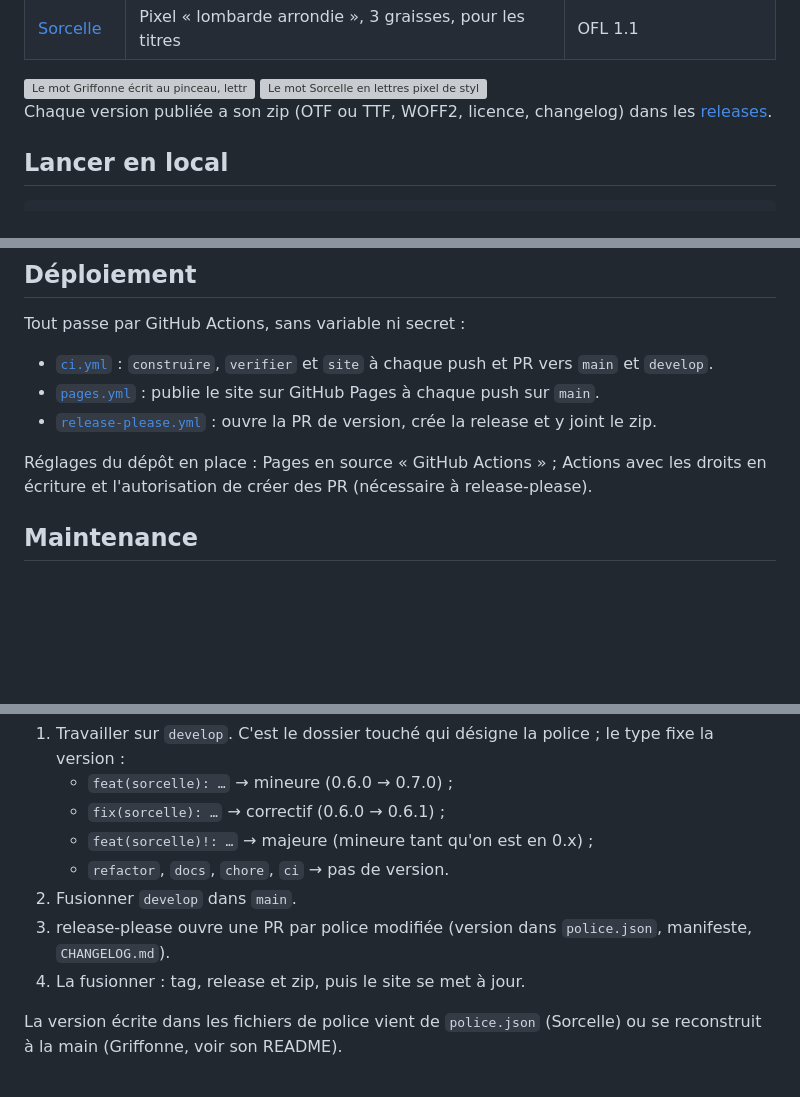
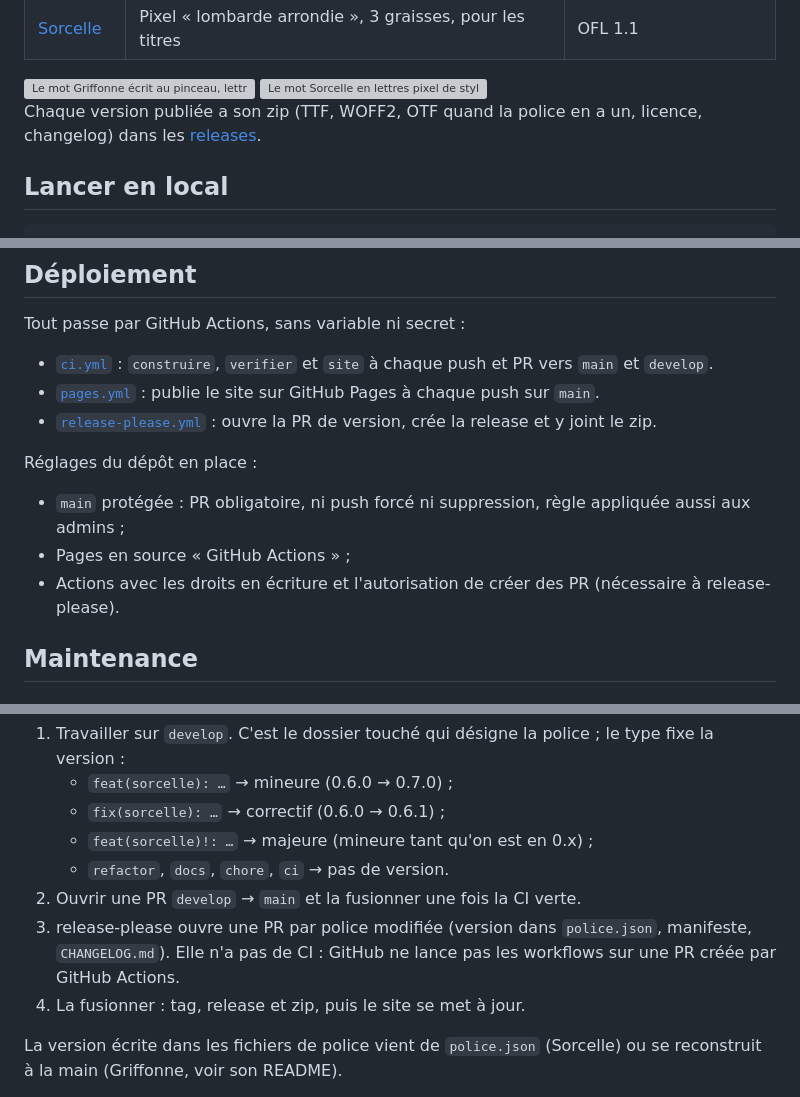
Before and after one commit to dalbrechtmartin/fonts, a Markdown page: README.md, 3 parts joined by grey strips. GitHub-like rendering; blank space fills up the shorter version; grey boxes are pictures that could not be loaded.

Commit message:
docs: fix README links, zip contents and main protection notes

```diff
--- a/README.md
+++ b/README.md
@@ -19,7 +19,7 @@ Les polices d'écriture que je dessine : sources, versions, changelog et spécim
   <img src="fonts/sorcelle/images/apercu-clair.png" alt="Le mot Sorcelle en lettres pixel de style lombarde, suivi de la ligne « Danaé Albrecht--Martin ✦ Projets · Créations · Réseaux ».">
 </picture>
 
-Chaque version publiée a son zip (OTF ou TTF, WOFF2, licence, changelog) dans les
+Chaque version publiée a son zip (TTF, WOFF2, OTF quand la police en a un, licence, changelog) dans les
 [releases](https://github.com/dalbrechtmartin/fonts/releases).
 
 ## Lancer en local
@@ -52,8 +52,11 @@ Tout passe par GitHub Actions, sans variable ni secret :
 - [`pages.yml`](.github/workflows/pages.yml) : publie le site sur GitHub Pages à chaque push sur `main`.
 - [`release-please.yml`](.github/workflows/release-please.yml) : ouvre la PR de version, crée la release et y joint le zip.
 
-Réglages du dépôt en place : Pages en source « GitHub Actions » ; Actions avec les droits en écriture et l'autorisation
-de créer des PR (nécessaire à release-please).
+Réglages du dépôt en place :
+
+- `main` protégée : PR obligatoire, ni push forcé ni suppression, règle appliquée aussi aux admins ;
+- Pages en source « GitHub Actions » ;
+- Actions avec les droits en écriture et l'autorisation de créer des PR (nécessaire à release-please).
 
 ## Maintenance
 
@@ -67,8 +70,9 @@ Chaque police a sa propre version (semver), son `CHANGELOG.md` et ses tags (`gri
    - `fix(sorcelle): …` → correctif (0.6.0 → 0.6.1) ;
    - `feat(sorcelle)!: …` → majeure (mineure tant qu'on est en 0.x) ;
    - `refactor`, `docs`, `chore`, `ci` → pas de version.
-2. Fusionner `develop` dans `main`.
+2. Ouvrir une PR `develop` → `main` et la fusionner une fois la CI verte.
 3. release-please ouvre une PR par police modifiée (version dans `police.json`, manifeste, `CHANGELOG.md`).
+   Elle n'a pas de CI : GitHub ne lance pas les workflows sur une PR créée par GitHub Actions.
 4. La fusionner : tag, release et zip, puis le site se met à jour.
 
 La version écrite dans les fichiers de police vient de `police.json` (Sorcelle) ou se reconstruit à la main (Griffonne,
```
Also changed, not shown: fonts/griffonne/README.md (+4 -4 lines), fonts/sorcelle/README.md (+3 -3 lines).
